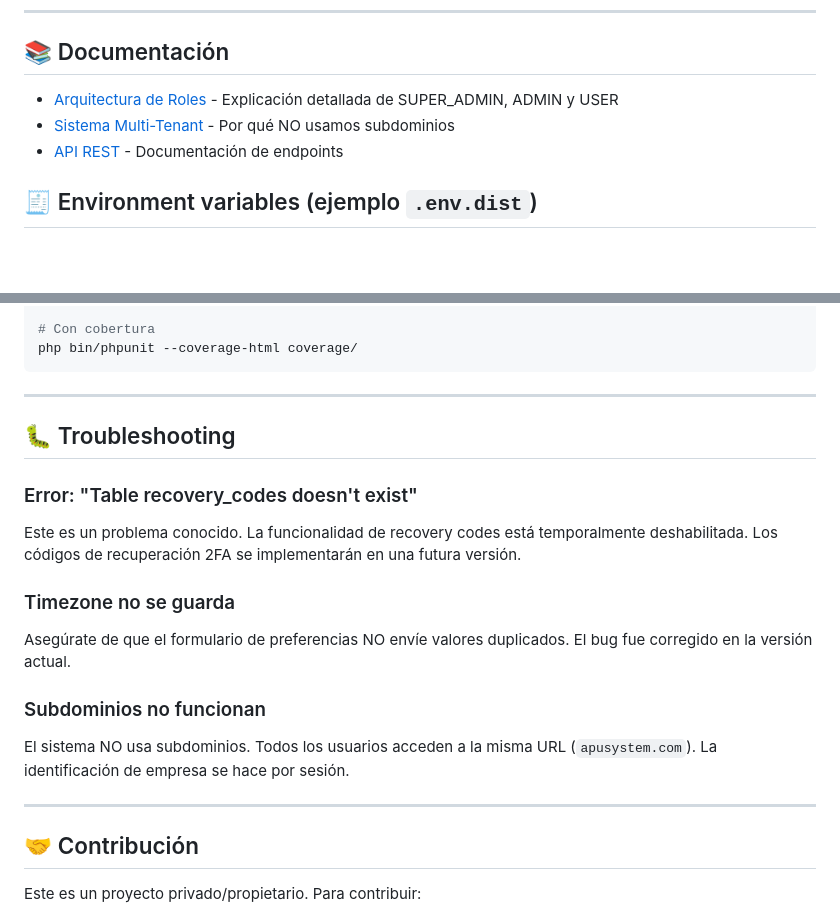
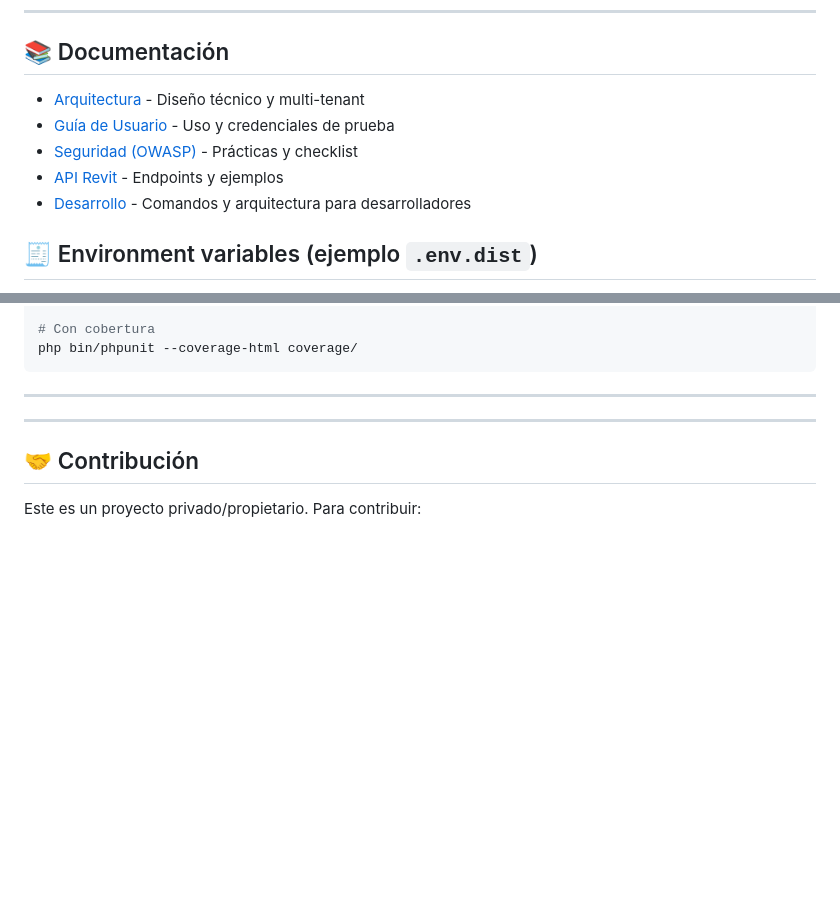
Before and after one commit to prometeo84/apusystem, a Markdown page: README.md, 2 parts joined by grey strips. Drawn GitHub-style; blank space fills up the shorter version.

Commit message:
docs: eliminar sección Troubleshooting y normalizar enlaces a docs/

````diff
--- a/README.md
+++ b/README.md
@@ -404,9 +404,11 @@ vendor/bin/phpstan analyse
 
 ## 📚 Documentación
 
-- [Arquitectura de Roles](docs/ROLES_ARCHITECTURE.md) - Explicación detallada de SUPER_ADMIN, ADMIN y USER
-- [Sistema Multi-Tenant](docs/MULTI_TENANT.md) - Por qué NO usamos subdominios
-- [API REST](docs/API.md) - Documentación de endpoints
+- [Arquitectura](docs/01-ARQUITECTURA.md) - Diseño técnico y multi-tenant
+- [Guía de Usuario](docs/02-GUIA_USUARIO.md) - Uso y credenciales de prueba
+- [Seguridad (OWASP)](docs/03-SEGURIDAD_OWASP.md) - Prácticas y checklist
+- [API Revit](docs/04-API_REVIT.md) - Endpoints y ejemplos
+- [Desarrollo](docs/05-DESARROLLO.md) - Comandos y arquitectura para desarrolladores
 
 ## 🧾 Environment variables (ejemplo `.env.dist`)
 
@@ -446,20 +448,6 @@ php bin/phpunit --coverage-html coverage/
 ```
 
 ---
-
-## 🐛 Troubleshooting
-
-### Error: "Table recovery_codes doesn't exist"
-
-Este es un problema conocido. La funcionalidad de recovery codes está temporalmente deshabilitada. Los códigos de recuperación 2FA se implementarán en una futura versión.
-
-### Timezone no se guarda
-
-Asegúrate de que el formulario de preferencias NO envíe valores duplicados. El bug fue corregido en la versión actual.
-
-### Subdominios no funcionan
-
-El sistema NO usa subdominios. Todos los usuarios acceden a la misma URL (`apusystem.com`). La identificación de empresa se hace por sesión.
 
 ---
 
````
